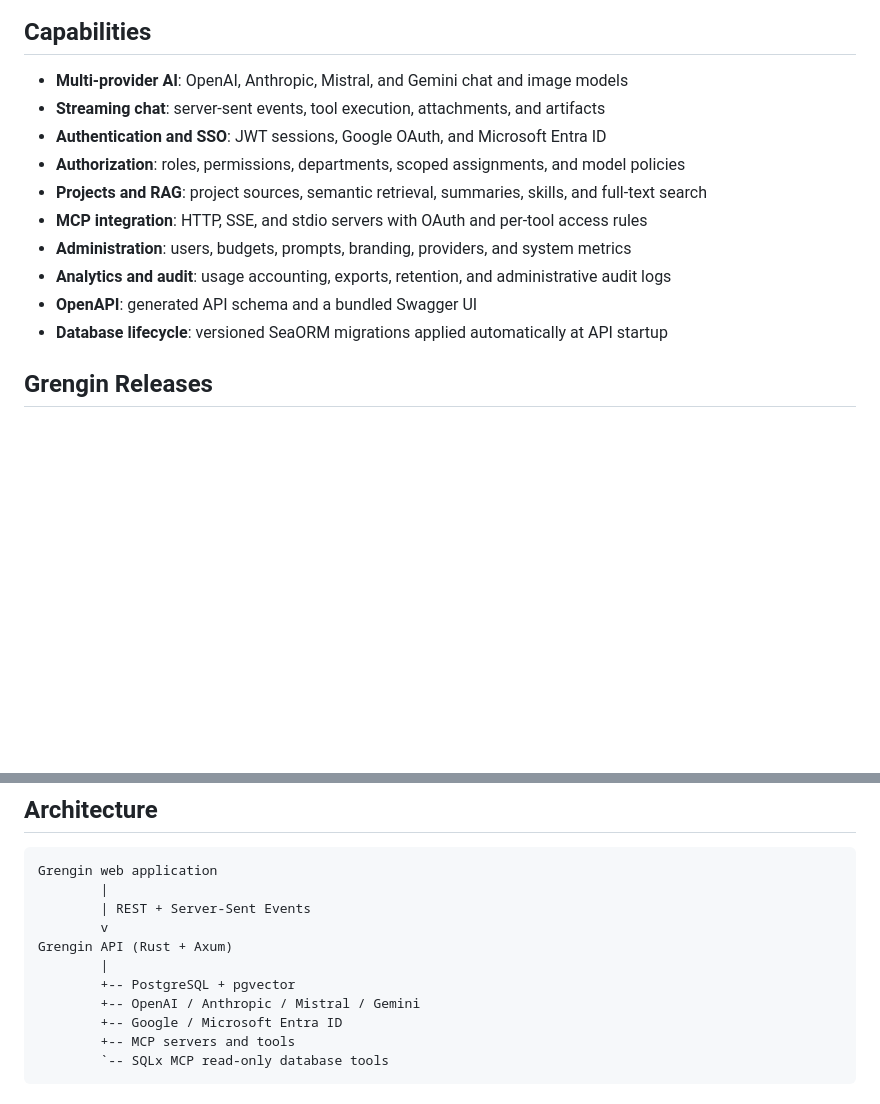
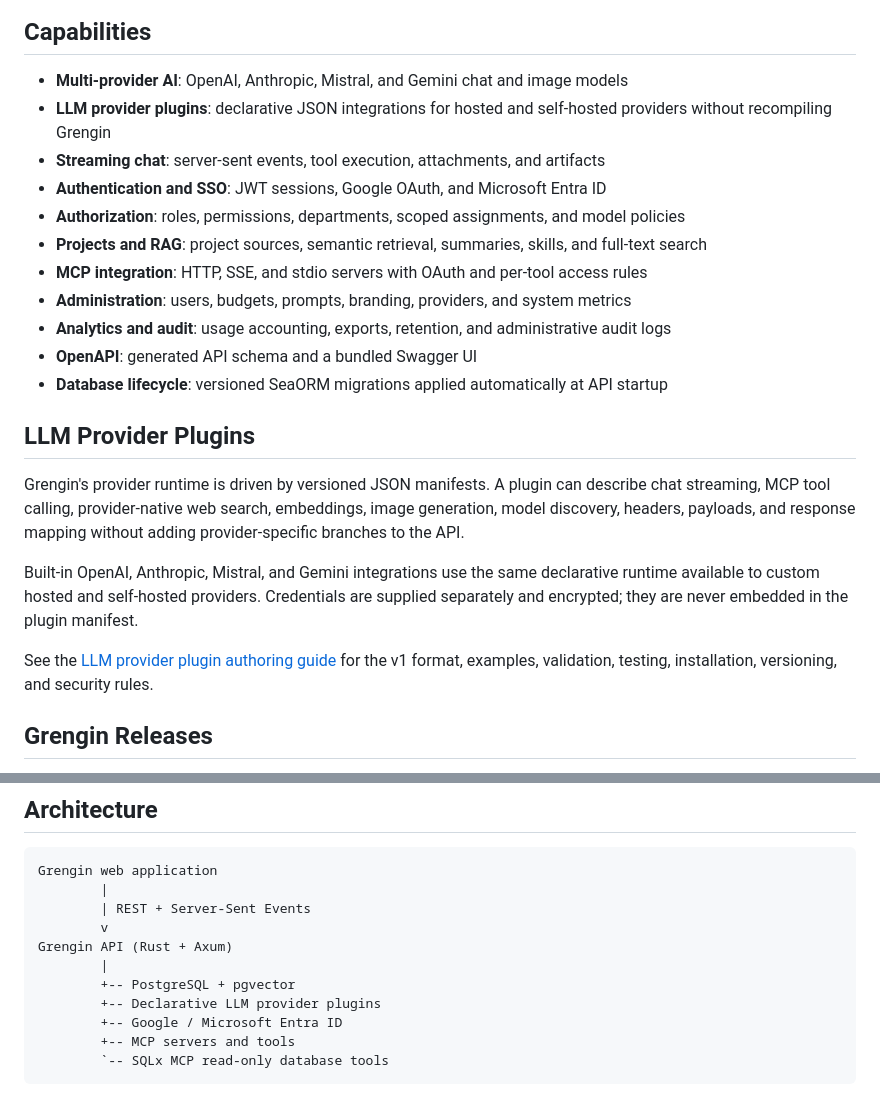
Before and after one commit to grengin-oss/grengin-api, a Markdown page: README.md, 2 parts joined by grey strips. Rendered like a GitHub page; blank space fills up the shorter version.

Commit message:
docs: add LLM provider plugin authoring guide

```diff
--- a/README.md
+++ b/README.md
@@ -34,6 +34,7 @@ with pgvector.
 ## Capabilities
 
 - **Multi-provider AI**: OpenAI, Anthropic, Mistral, and Gemini chat and image models
+- **LLM provider plugins**: declarative JSON integrations for hosted and self-hosted providers without recompiling Grengin
 - **Streaming chat**: server-sent events, tool execution, attachments, and artifacts
 - **Authentication and SSO**: JWT sessions, Google OAuth, and Microsoft Entra ID
 - **Authorization**: roles, permissions, departments, scoped assignments, and model policies
@@ -43,6 +44,22 @@ with pgvector.
 - **Analytics and audit**: usage accounting, exports, retention, and administrative audit logs
 - **OpenAPI**: generated API schema and a bundled Swagger UI
 - **Database lifecycle**: versioned SeaORM migrations applied automatically at API startup
+
+## LLM Provider Plugins
+
+Grengin's provider runtime is driven by versioned JSON manifests. A plugin can
+describe chat streaming, MCP tool calling, provider-native web search,
+embeddings, image generation, model discovery, headers, payloads, and response
+mapping without adding provider-specific branches to the API.
+
+Built-in OpenAI, Anthropic, Mistral, and Gemini integrations use the same
+declarative runtime available to custom hosted and self-hosted providers.
+Credentials are supplied separately and encrypted; they are never embedded in
+the plugin manifest.
+
+See the [LLM provider plugin authoring guide](llm-plugin/README.md) for the v1
+format, examples, validation, testing, installation, versioning, and security
+rules.
 
 ## Grengin Releases
 
@@ -70,7 +87,7 @@ Grengin web application
 Grengin API (Rust + Axum)
         |
         +-- PostgreSQL + pgvector
-        +-- OpenAI / Anthropic / Mistral / Gemini
+        +-- Declarative LLM provider plugins
         +-- Google / Microsoft Entra ID
         +-- MCP servers and tools
         `-- SQLx MCP read-only database tools
```
Also changed, not shown: llm-plugin/README.md (added, +404 -0 lines).
